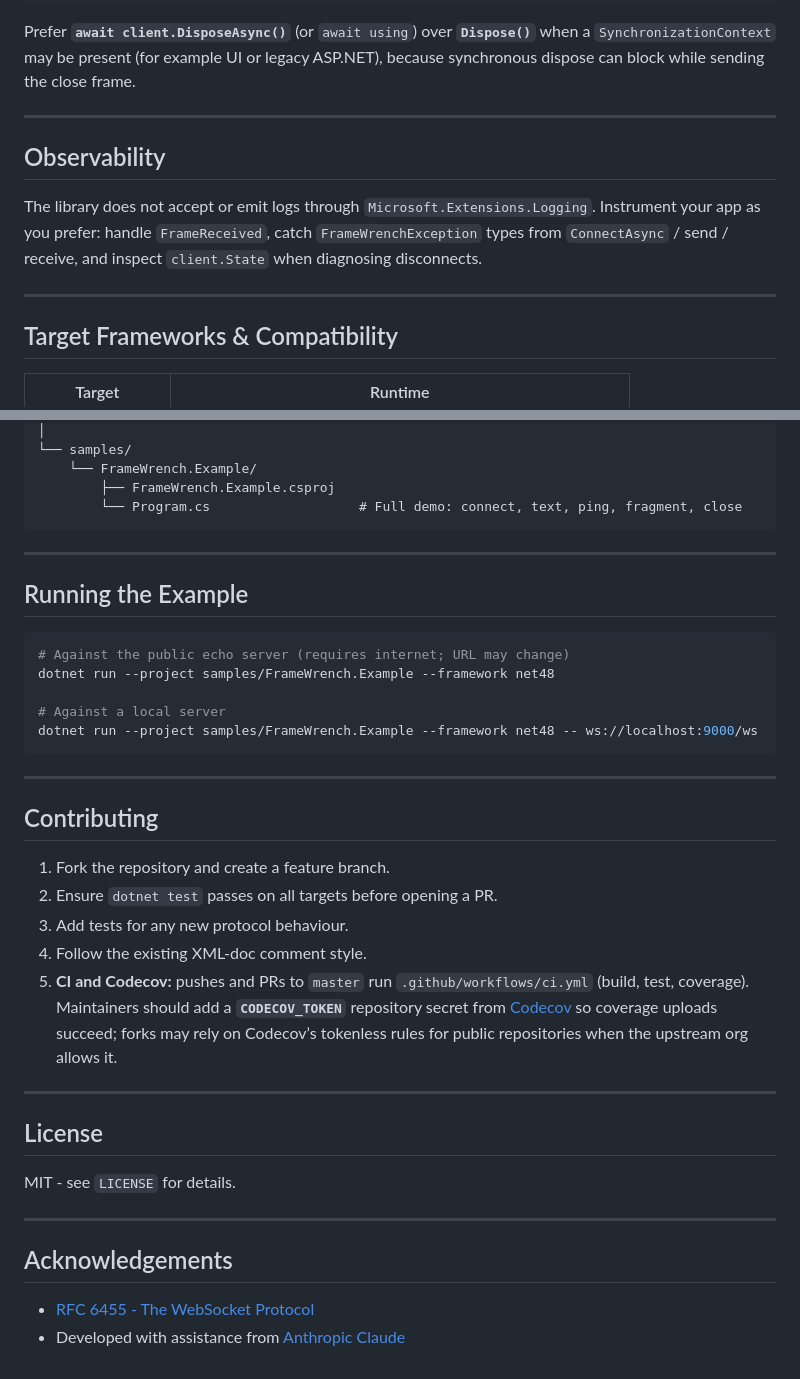
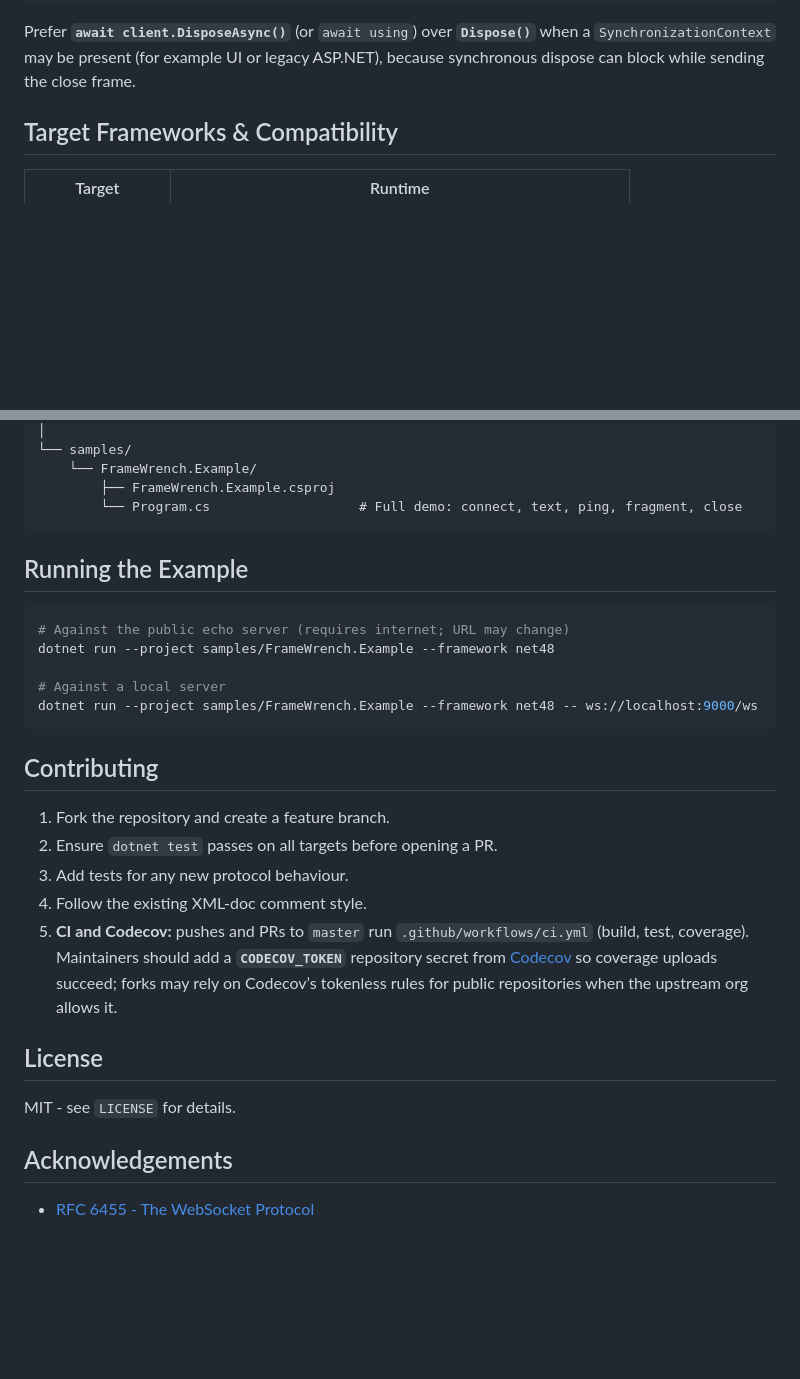
Before and after one commit to bolorundurowb/FrameWrench, a Markdown page: README.md, 2 parts joined by grey strips. Rendered like a GitHub page; blank space fills up the shorter version.

Commit message:
ch: Remove redundant horizontal rules from README for cleaner formatting

````diff
--- a/README.md
+++ b/README.md
@@ -460,13 +447,6 @@ catch (FrameWrenchException ex)
 
 Prefer **`await client.DisposeAsync()`** (or `await using`) over **`Dispose()`** when a `SynchronizationContext` may be present (for example UI or legacy ASP.NET), because synchronous dispose can block while sending the close frame.
 
----
-
-## Observability
-
-The library does not accept or emit logs through `Microsoft.Extensions.Logging`. Instrument your app as you prefer: handle `FrameReceived`, catch `FrameWrenchException` types from `ConnectAsync` / send / receive, and inspect `client.State` when diagnosing disconnects.
-
----
 
 ## Target Frameworks & Compatibility
 
@@ -528,7 +507,6 @@ FrameWrench/
         └── Program.cs                   # Full demo: connect, text, ping, fragment, close
 ```
 
----
 
 ## Running the Example
 
@@ -540,7 +518,6 @@ dotnet run --project samples/FrameWrench.Example --framework net48
 dotnet run --project samples/FrameWrench.Example --framework net48 -- ws://localhost:9000/ws
 ```
 
----
 
 ## Contributing
 
@@ -550,15 +527,12 @@ dotnet run --project samples/FrameWrench.Example --framework net48 -- ws://local
 4. Follow the existing XML-doc comment style.
 5. **CI and Codecov:** pushes and PRs to `master` run `.github/workflows/ci.yml` (build, test, coverage). Maintainers should add a **`CODECOV_TOKEN`** repository secret from [Codecov](https://codecov.io) so coverage uploads succeed; forks may rely on Codecov’s tokenless rules for public repositories when the upstream org allows it.
 
----
 
 ## License
 
 MIT - see `LICENSE` for details.
 
----
 
 ## Acknowledgements
 
 - [RFC 6455 - The WebSocket Protocol](https://datatracker.ietf.org/doc/html/rfc6455)
-- Developed with assistance from [Anthropic Claude](https://claude.ai)
````
Also changed, not shown: other parts of README.md (+0 -14 lines).
